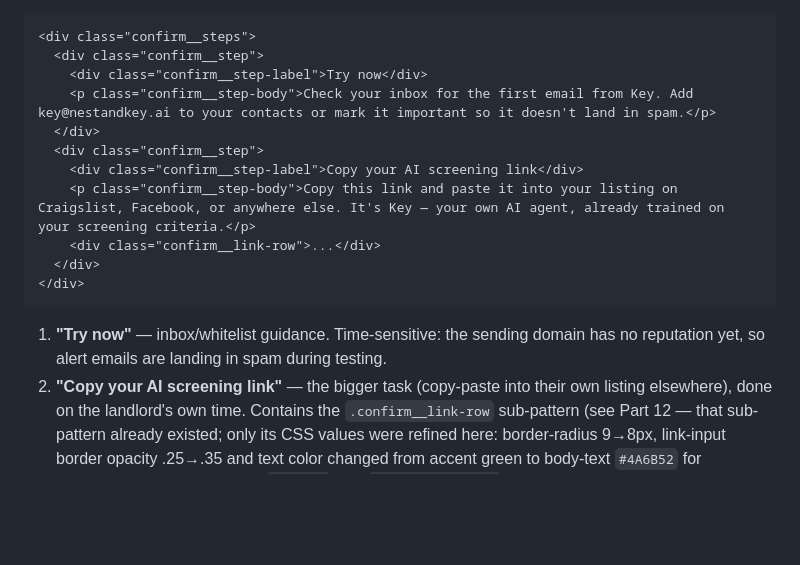
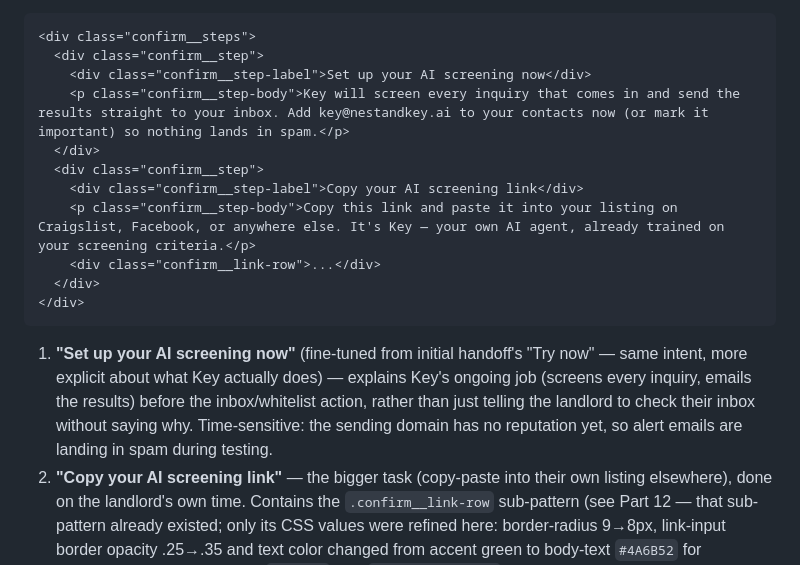
Before and after one commit to ch-nestandkey/nestandkey-landing, a Markdown page: DESIGN_HANDOFF.md, the part around the change. Rendered like a GitHub page; blank space fills up the shorter version.

Commit message:
Update DESIGN_HANDOFF.md with fine-tuned step 1 copy

````diff
--- a/DESIGN_HANDOFF.md
+++ b/DESIGN_HANDOFF.md
@@ -632,8 +632,8 @@ CSS lives in `styles.css` and duplicated in the inline `<style>` of `listing-sam
 ```html
 <div class="confirm__steps">
   <div class="confirm__step">
-    <div class="confirm__step-label">Try now</div>
-    <p class="confirm__step-body">Check your inbox for the first email from Key. Add key@nestandkey.ai to your contacts or mark it important so it doesn't land in spam.</p>
+    <div class="confirm__step-label">Set up your AI screening now</div>
+    <p class="confirm__step-body">Key will screen every inquiry that comes in and send the results straight to your inbox. Add key@nestandkey.ai to your contacts now (or mark it important) so nothing lands in spam.</p>
   </div>
   <div class="confirm__step">
     <div class="confirm__step-label">Copy your AI screening link</div>
@@ -643,7 +643,7 @@ CSS lives in `styles.css` and duplicated in the inline `<style>` of `listing-sam
 </div>
 ```
 
-1. **"Try now"** — inbox/whitelist guidance. Time-sensitive: the sending domain has no reputation yet, so alert emails are landing in spam during testing.
+1. **"Set up your AI screening now"** (fine-tuned from initial handoff's "Try now" — same intent, more explicit about what Key actually does) — explains Key's ongoing job (screens every inquiry, emails the results) before the inbox/whitelist action, rather than just telling the landlord to check their inbox without saying why. Time-sensitive: the sending domain has no reputation yet, so alert emails are landing in spam during testing.
 2. **"Copy your AI screening link"** — the bigger task (copy-paste into their own listing elsewhere), done on the landlord's own time. Contains the `.confirm__link-row` sub-pattern (see Part 12 — that sub-pattern already existed; only its CSS values were refined here: border-radius 9→8px, link-input border opacity .25→.35 and text color changed from accent green to body-text `#4A6B52` for readability, copy-btn text now `#F4F7F4` with `font-weight: 600`).
 
 Both step labels share identical styling — no primary/secondary visual hierarchy; the two-step order communicates sequence, not importance. `.confirm--panel`'s gap increased 14px→28px and bottom padding added (32px→36px) to accommodate the two-step layout; this is a shared/global change to `.confirm--panel`, so it also slightly increases spacing on the three other surfaces using this variant (tenant chat, contact form, apply modal) — worth a visual check there next time those are touched, though the added gap is minor and non-breaking.
````
